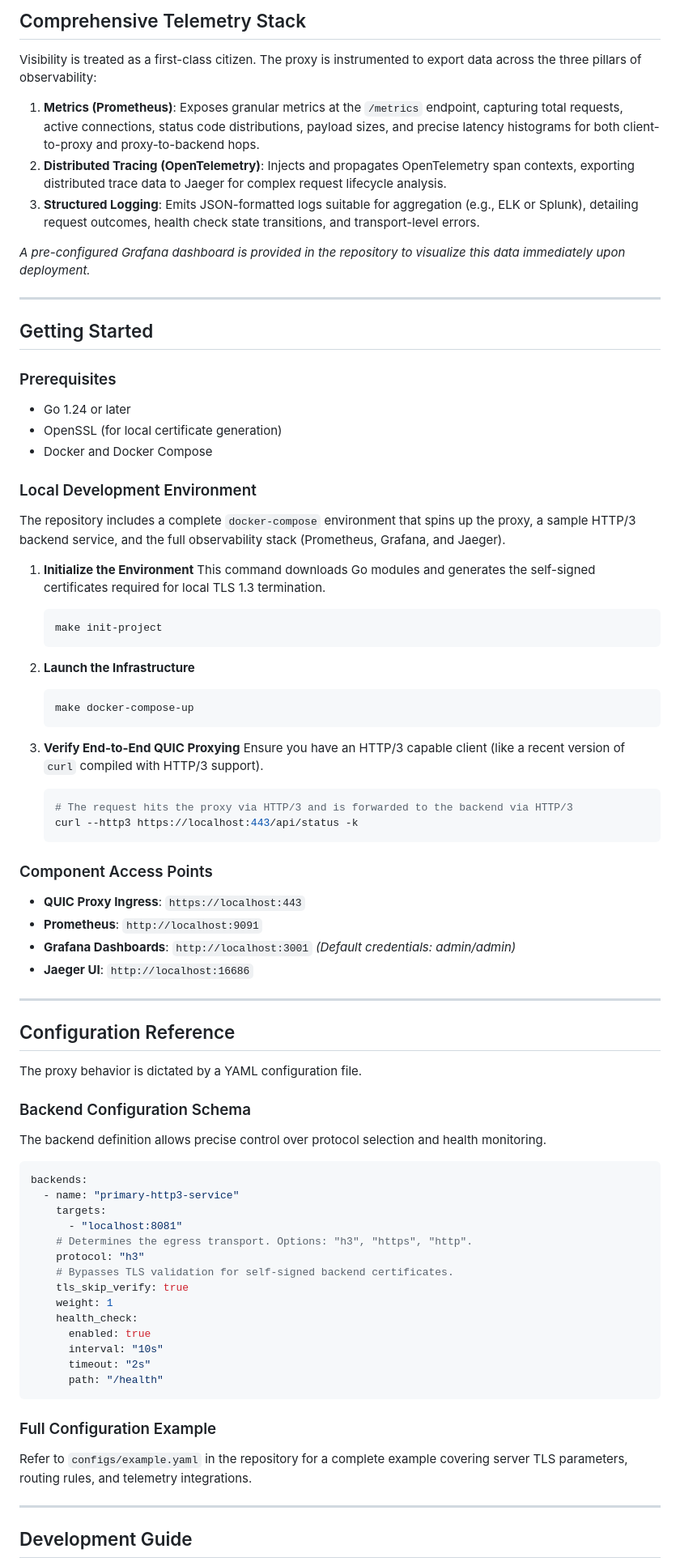
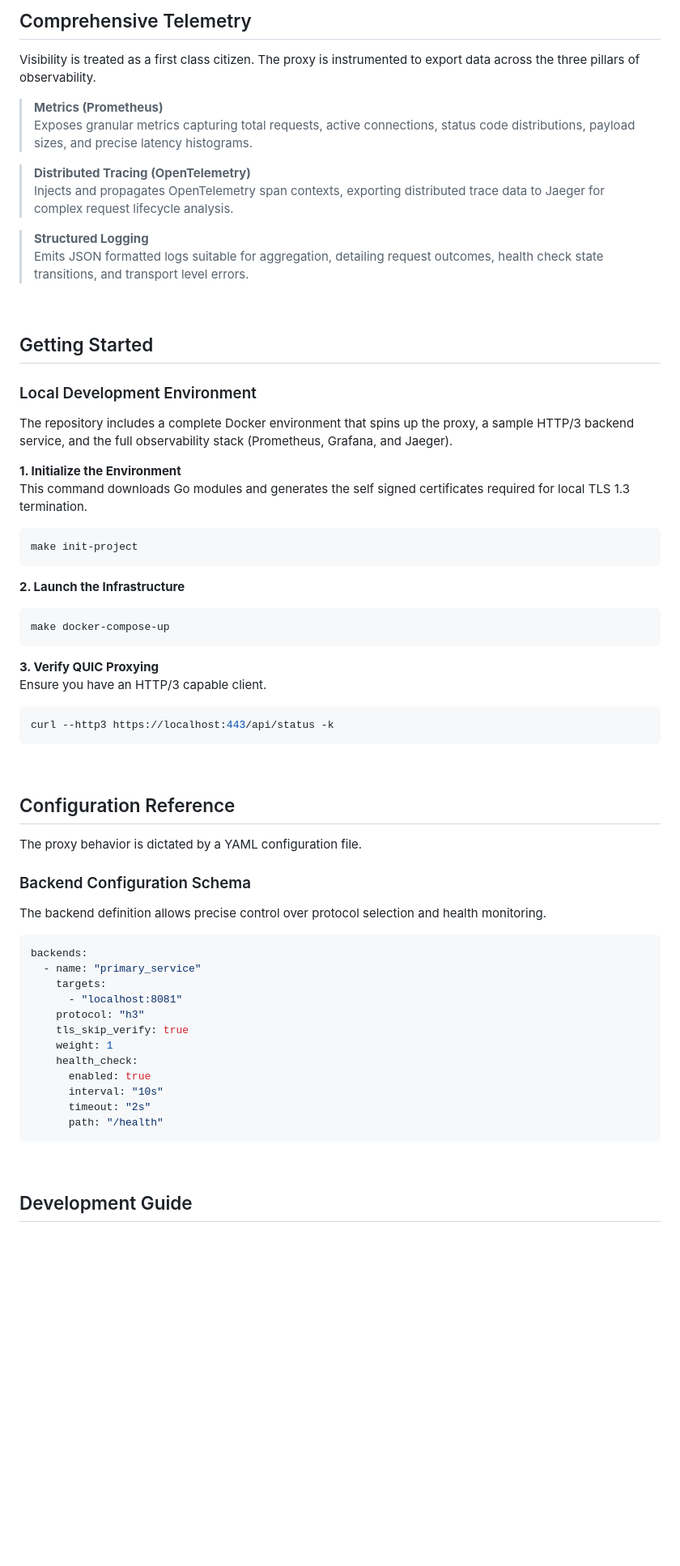
Before and after one commit to ManveerAnand/QUICK-reverse_proxy, a Markdown page: README.md, the part around one of its changes. Shown at 81% size. GitHub-like rendering; blank space fills up the shorter version.

Commit message:
docs: visually enhance README with badges and remove hyphens

````diff
--- a/README.md
+++ b/README.md
@@ -35,52 +48,43 @@ The system is designed with a modular architecture, segregating the transport la
 
-## Comprehensive Telemetry Stack
+## Comprehensive Telemetry
 
-Visibility is treated as a first-class citizen. The proxy is instrumented to export data across the three pillars of observability:
+Visibility is treated as a first class citizen. The proxy is instrumented to export data across the three pillars of observability.
 
-1.  **Metrics (Prometheus)**: Exposes granular metrics at the `/metrics` endpoint, capturing total requests, active connections, status code distributions, payload sizes, and precise latency histograms for both client-to-proxy and proxy-to-backend hops.
-2.  **Distributed Tracing (OpenTelemetry)**: Injects and propagates OpenTelemetry span contexts, exporting distributed trace data to Jaeger for complex request lifecycle analysis.
-3.  **Structured Logging**: Emits JSON-formatted logs suitable for aggregation (e.g., ELK or Splunk), detailing request outcomes, health check state transitions, and transport-level errors.
+> **Metrics (Prometheus)**
+> Exposes granular metrics capturing total requests, active connections, status code distributions, payload sizes, and precise latency histograms.
 
-*A pre-configured Grafana dashboard is provided in the repository to visualize this data immediately upon deployment.*
+> **Distributed Tracing (OpenTelemetry)**
+> Injects and propagates OpenTelemetry span contexts, exporting distributed trace data to Jaeger for complex request lifecycle analysis.
 
----
+> **Structured Logging**
+> Emits JSON formatted logs suitable for aggregation, detailing request outcomes, health check state transitions, and transport level errors.
+
+<br/>
 
 ## Getting Started
 
-### Prerequisites
-*   Go 1.24 or later
-*   OpenSSL (for local certificate generation)
-*   Docker and Docker Compose
-
 ### Local Development Environment
 
-The repository includes a complete `docker-compose` environment that spins up the proxy, a sample HTTP/3 backend service, and the full observability stack (Prometheus, Grafana, and Jaeger).
+The repository includes a complete Docker environment that spins up the proxy, a sample HTTP/3 backend service, and the full observability stack (Prometheus, Grafana, and Jaeger).
 
-1.  **Initialize the Environment**
-    This command downloads Go modules and generates the self-signed certificates required for local TLS 1.3 termination.
-    ```bash
-    make init-project
-    ```
+**1. Initialize the Environment**
+This command downloads Go modules and generates the self signed certificates required for local TLS 1.3 termination.
+```bash
+make init-project
+```
 
-2.  **Launch the Infrastructure**
-    ```bash
-    make docker-compose-up
-    ```
+**2. Launch the Infrastructure**
+```bash
+make docker-compose-up
+```
 
-3.  **Verify End-to-End QUIC Proxying**
-    Ensure you have an HTTP/3 capable client (like a recent version of `curl` compiled with HTTP/3 support).
-    ```bash
-    # The request hits the proxy via HTTP/3 and is forwarded to the backend via HTTP/3
-    curl --http3 https://localhost:443/api/status -k
-    ```
+**3. Verify QUIC Proxying**
+Ensure you have an HTTP/3 capable client.
+```bash
+curl --http3 https://localhost:443/api/status -k
+```
 
-### Component Access Points
-*   **QUIC Proxy Ingress**: `https://localhost:443`
-*   **Prometheus**: `http://localhost:9091`
-*   **Grafana Dashboards**: `http://localhost:3001` *(Default credentials: admin/admin)*
-*   **Jaeger UI**: `http://localhost:16686`
-
----
+<br/>
 
 ## Configuration Reference
 
@@ -91,12 +95,10 @@ The backend definition allows precise control over protocol selection and health
 
 ```yaml
 backends:
-  - name: "primary-http3-service"
+  - name: "primary_service"
     targets:
       - "localhost:8081"
-    # Determines the egress transport. Options: "h3", "https", "http".
     protocol: "h3"
-    # Bypasses TLS validation for self-signed backend certificates.
     tls_skip_verify: true
     weight: 1
     health_check:
@@ -106,10 +108,7 @@ backends:
       path: "/health"
 ```
 
-### Full Configuration Example
-Refer to `configs/example.yaml` in the repository for a complete example covering server TLS parameters, routing rules, and telemetry integrations.
-
----
+<br/>
 
 ## Development Guide
 
````
Also changed, not shown: other parts of README.md (+45 -41 lines).
